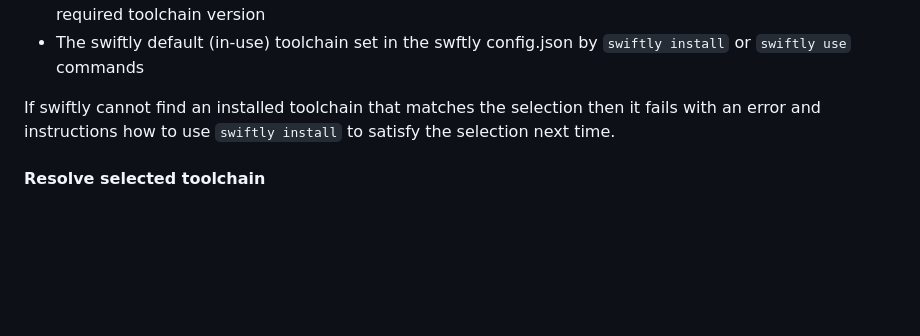
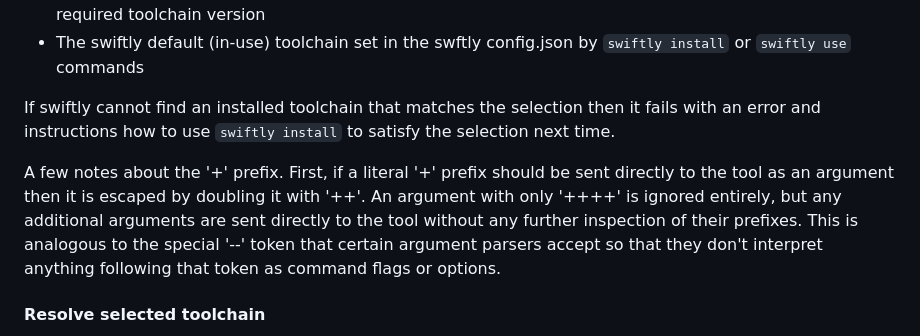
Before and after one commit to swiftlang/swiftly, a Markdown page: DESIGN.md, the part around the change. GitHub-like rendering; blank space fills up the shorter version.

Commit message:
add more details about the selector prefix, and methods to escape

```diff
--- a/DESIGN.md
+++ b/DESIGN.md
@@ -295,6 +295,8 @@ Swiftly will create a set of symbolic links in its SWIFTLY_BIN_DIR during instal
 
 If swiftly cannot find an installed toolchain that matches the selection then it fails with an error and instructions how to use `swiftly install` to satisfy the selection next time.
 
+A few notes about the '+' prefix. First, if a literal '+' prefix should be sent directly to the tool as an argument then it is escaped by doubling it with '++'. An argument with only '++++' is ignored entirely, but any additional arguments are sent directly to the tool without any further inspection of their prefixes. This is analogous to the special '--' token that certain argument parsers accept so that they don't interpret anything following that token as command flags or options.
+
 #### Resolve selected toolchain
 
 For cases where the physical toolchain must be located, such as references specific header files, or shared libraries that are not proxied by swiftly there is a method to resolve the currently selected toolchain to its physical location using `swiftly use`.
```
